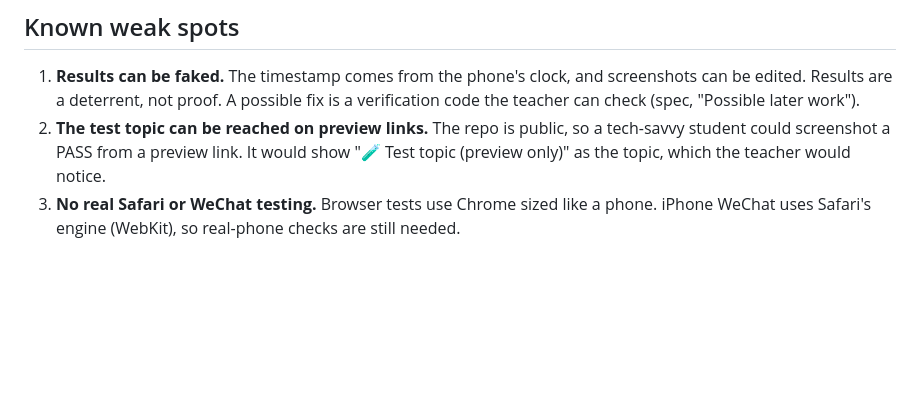
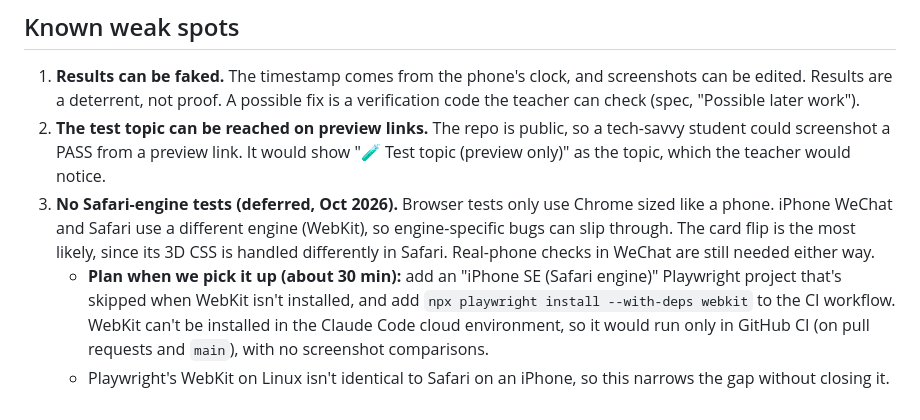
Before and after one commit to AP-Chinese/vocab, a Markdown page: docs/ARCHITECTURE.md, the part around the change. GitHub-like rendering; blank space fills up the shorter version.

Commit message:
Log deferred Safari-engine tests as a known weak spot
Co-Authored-By: Claude Opus 5.5 <noreply@anthropic.com>
Claude-Session: https://claude.ai/code/session_01FFQBZjge9o58LoS5abPuiR

```diff
--- a/docs/ARCHITECTURE.md
+++ b/docs/ARCHITECTURE.md
@@ -106,4 +106,6 @@ Only `main` deploys, through GitHub Actions to GitHub Pages, and only after the
 
 1. **Results can be faked.** The timestamp comes from the phone's clock, and screenshots can be edited. Results are a deterrent, not proof. A possible fix is a verification code the teacher can check (spec, "Possible later work").
 2. **The test topic can be reached on preview links.** The repo is public, so a tech-savvy student could screenshot a PASS from a preview link. It would show "🧪 Test topic (preview only)" as the topic, which the teacher would notice.
-3. **No real Safari or WeChat testing.** Browser tests use Chrome sized like a phone. iPhone WeChat uses Safari's engine (WebKit), so real-phone checks are still needed.
+3. **No Safari-engine tests (deferred, Oct 2026).** Browser tests only use Chrome sized like a phone. iPhone WeChat and Safari use a different engine (WebKit), so engine-specific bugs can slip through. The card flip is the most likely, since its 3D CSS is handled differently in Safari. Real-phone checks in WeChat are still needed either way.
+   - **Plan when we pick it up (about 30 min):** add an "iPhone SE (Safari engine)" Playwright project that's skipped when WebKit isn't installed, and add `npx playwright install --with-deps webkit` to the CI workflow. WebKit can't be installed in the Claude Code cloud environment, so it would run only in GitHub CI (on pull requests and `main`), with no screenshot comparisons.
+   - Playwright's WebKit on Linux isn't identical to Safari on an iPhone, so this narrows the gap without closing it.
```
